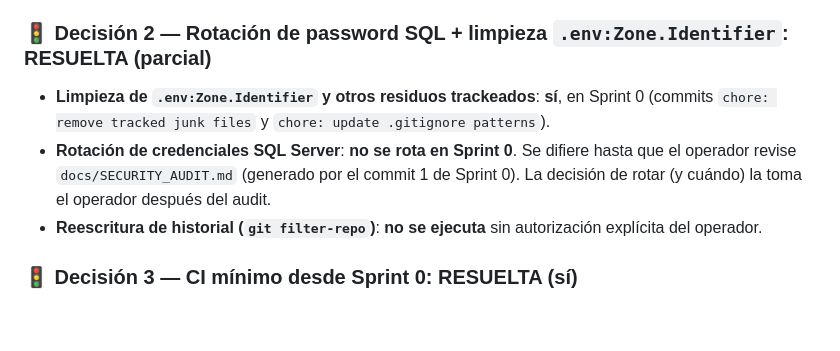
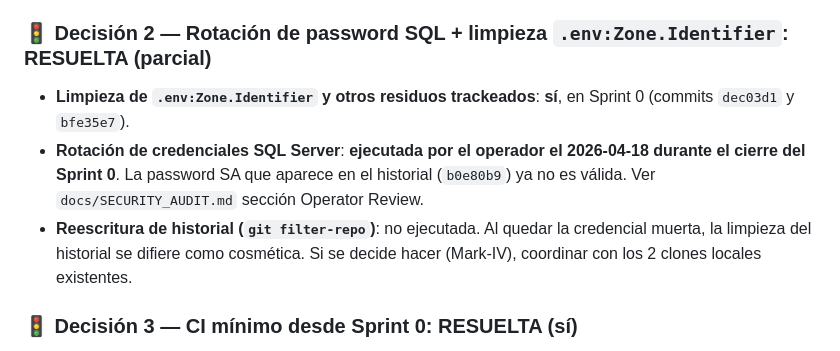
Before and after one commit to eeguskiza/analisis_datos, a Markdown page: docs/OPEN_QUESTIONS.md, the part around the change. GitHub-like rendering; blank space fills up the shorter version.

```diff
--- a/docs/OPEN_QUESTIONS.md
+++ b/docs/OPEN_QUESTIONS.md
@@ -353,9 +353,9 @@ Cualquier "sí/no" sobre estas 5 cosas me vale para cerrar el plan.
 
 ### 🚦 Decisión 2 — Rotación de password SQL + limpieza `.env:Zone.Identifier`: **RESUELTA (parcial)**
 
-- **Limpieza de `.env:Zone.Identifier` y otros residuos trackeados**: **sí**, en Sprint 0 (commits `chore: remove tracked junk files` y `chore: update .gitignore patterns`).
-- **Rotación de credenciales SQL Server**: **no se rota en Sprint 0**. Se difiere hasta que el operador revise `docs/SECURITY_AUDIT.md` (generado por el commit 1 de Sprint 0). La decisión de rotar (y cuándo) la toma el operador después del audit.
-- **Reescritura de historial (`git filter-repo`)**: **no se ejecuta** sin autorización explícita del operador.
+- **Limpieza de `.env:Zone.Identifier` y otros residuos trackeados**: **sí**, en Sprint 0 (commits `dec03d1` y `bfe35e7`).
+- **Rotación de credenciales SQL Server**: **ejecutada por el operador el 2026-04-18 durante el cierre del Sprint 0**. La password SA que aparece en el historial (`b0e80b9`) ya no es válida. Ver `docs/SECURITY_AUDIT.md` sección Operator Review.
+- **Reescritura de historial (`git filter-repo`)**: no ejecutada. Al quedar la credencial muerta, la limpieza del historial se difiere como cosmética. Si se decide hacer (Mark-IV), coordinar con los 2 clones locales existentes.
 
 ### 🚦 Decisión 3 — CI mínimo desde Sprint 0: **RESUELTA (sí)**
 
```
Also changed, not shown: docs/MARK_III_PLAN.md (+30 -0 lines), docs/SECURITY_AUDIT.md (+16 -6 lines).
